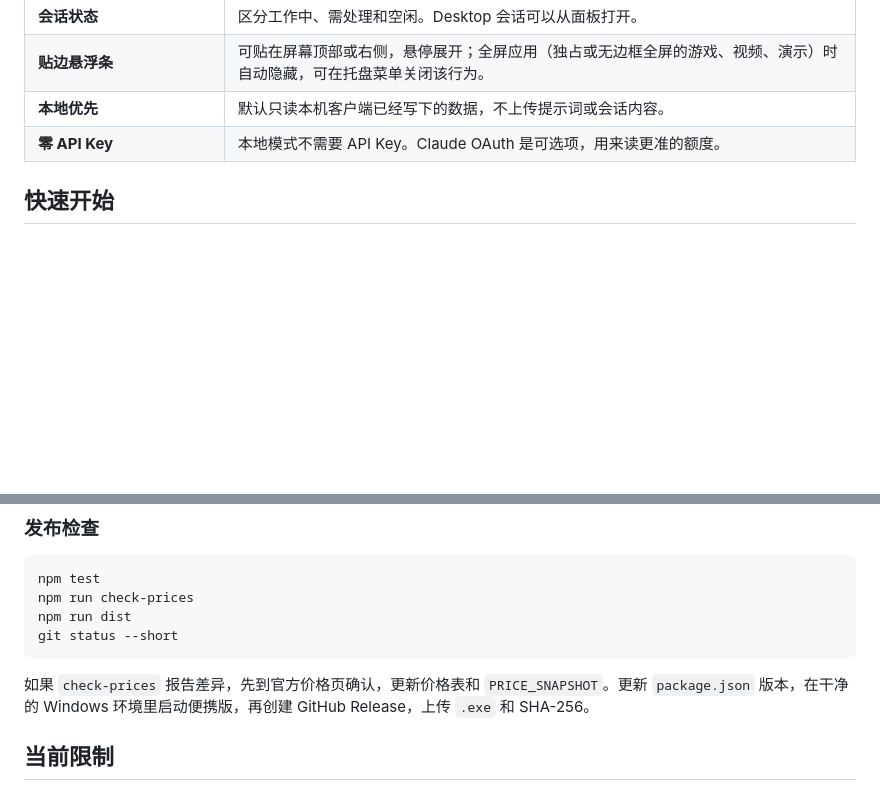
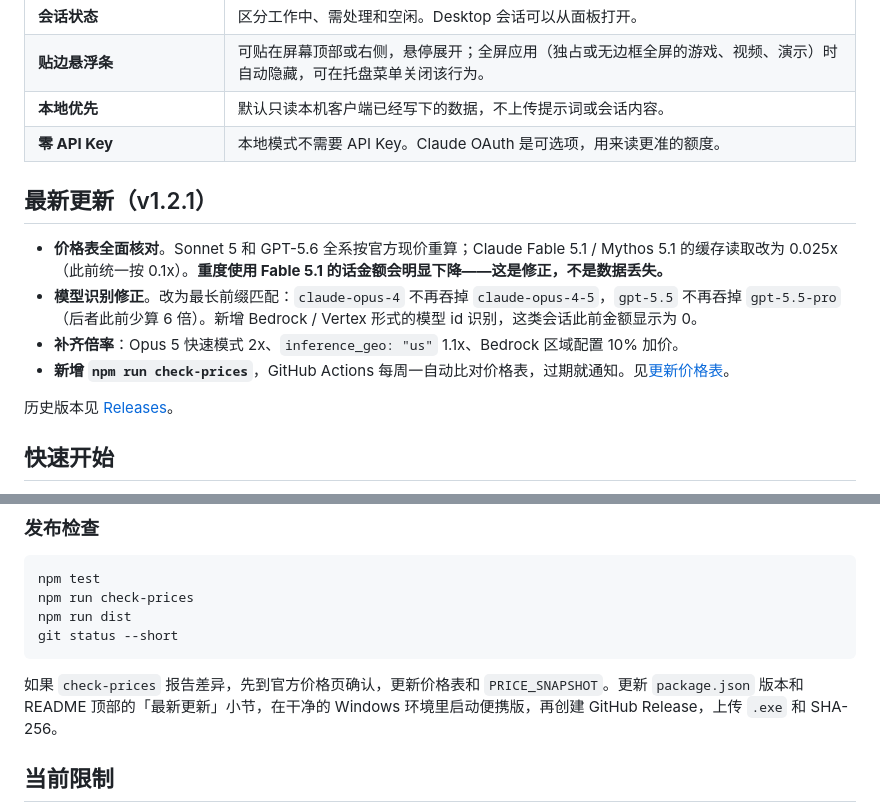
Before and after one commit to saime428/ai-code-usage-tray, a Markdown page: README.zh-CN.md, 2 parts joined by grey strips. Drawn GitHub-style; blank space fills up the shorter version.

````diff
--- a/README.zh-CN.md
+++ b/README.zh-CN.md
@@ -39,6 +39,15 @@
 | **贴边悬浮条** | 可贴在屏幕顶部或右侧，悬停展开；全屏应用（独占或无边框全屏的游戏、视频、演示）时自动隐藏，可在托盘菜单关闭该行为。 |
 | **本地优先** | 默认只读本机客户端已经写下的数据，不上传提示词或会话内容。 |
 | **零 API Key** | 本地模式不需要 API Key。Claude OAuth 是可选项，用来读更准的额度。 |
+
+## 最新更新（v1.2.1）
+
+- **价格表全面核对**。Sonnet 5 和 GPT-5.6 全系按官方现价重算；Claude Fable 5.1 / Mythos 5.1 的缓存读取改为 0.025x（此前统一按 0.1x）。**重度使用 Fable 5.1 的话金额会明显下降——这是修正，不是数据丢失。**
+- **模型识别修正**。改为最长前缀匹配：`claude-opus-4` 不再吞掉 `claude-opus-4-5`，`gpt-5.5` 不再吞掉 `gpt-5.5-pro`（后者此前少算 6 倍）。新增 Bedrock / Vertex 形式的模型 id 识别，这类会话此前金额显示为 0。
+- **补齐倍率**：Opus 5 快速模式 2x、`inference_geo: "us"` 1.1x、Bedrock 区域配置 10% 加价。
+- **新增 `npm run check-prices`**，GitHub Actions 每周一自动比对价格表，过期就通知。见[更新价格表](#更新价格表)。
+
+历史版本见 [Releases](https://github.com/saime428/ai-code-usage-tray/releases)。
 
 ## 快速开始
 
@@ -192,7 +201,7 @@ npm run dist
 git status --short
 ```
 
-如果 `check-prices` 报告差异，先到官方价格页确认，更新价格表和 `PRICE_SNAPSHOT`。更新 `package.json` 版本，在干净的 Windows 环境里启动便携版，再创建 GitHub Release，上传 `.exe` 和 SHA-256。
+如果 `check-prices` 报告差异，先到官方价格页确认，更新价格表和 `PRICE_SNAPSHOT`。更新 `package.json` 版本和 README 顶部的「最新更新」小节，在干净的 Windows 环境里启动便携版，再创建 GitHub Release，上传 `.exe` 和 SHA-256。
 
 ## 当前限制
 
````
Also changed, not shown: README.md (+10 -1 lines).
